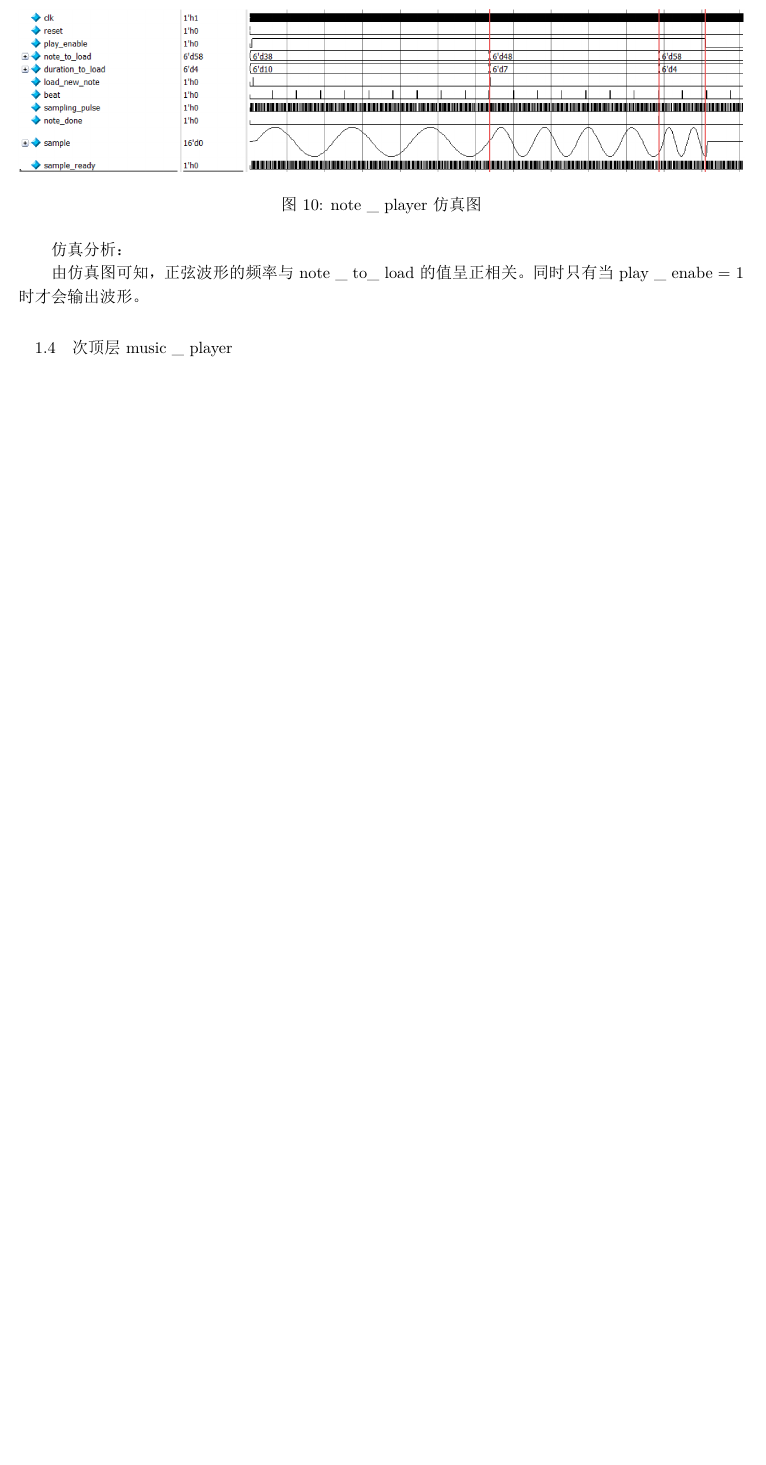
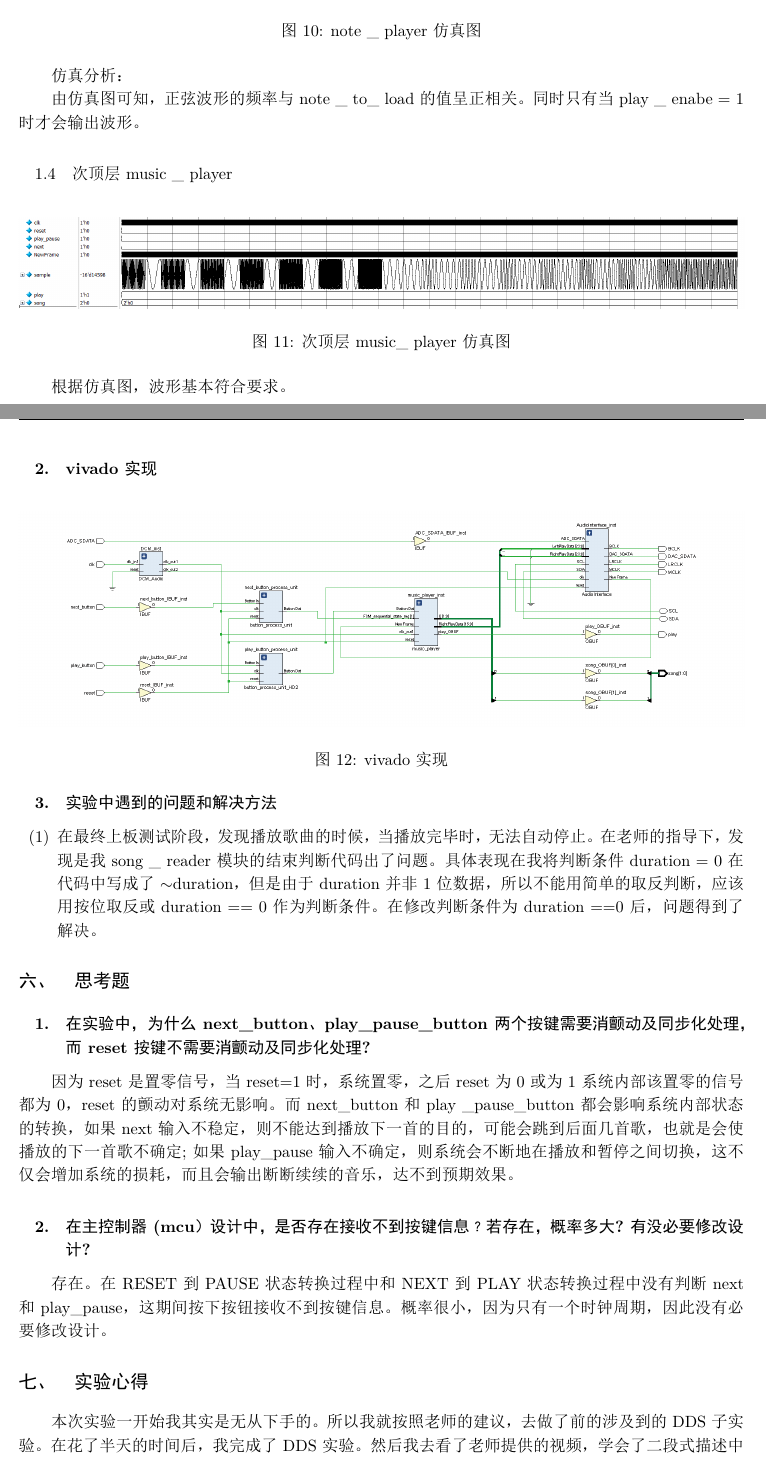
Before and after one commit to Oddyti/Study, a LaTeX document (数电实验/音乐播放器实验报告.tex): part of page 19 of 19 before the commit and two parts of pages 19 and 20 of 21 after it, the two joined at a grey line, cut so that both start at the same text, the shorter picture padded with empty space. The pictures show the PDF file 数电实验/音乐播放器实验报告.pdf that the author committed with the source.

Commit message:
06232246

```diff
--- a/数电实验/音乐播放器实验报告.tex
+++ b/数电实验/音乐播放器实验报告.tex
@@ -628,6 +628,34 @@ endmodule
             由仿真图可知，正弦波形的频率与note \_ to\_ load 的值呈正相关。同时只有当play \_ enabe = 1时才会输出波形。
 
             \subsubsection{次顶层music \_ player}
+                \begin{figure}[H]
+                    \centering
+                    \includegraphics[width = 1\textwidth]{music}
+                    \caption{次顶层music\_ player仿真图}
+                \end{figure}
+            根据仿真图，波形基本符合要求。
 
+        \subsection{vivado实现}
+            \begin{figure}[H]
+                \centering
+                \includegraphics[width = 1\textwidth]{schematic}
+                \caption{vivado实现}
+            \end{figure}
+        \subsection{实验中遇到的问题和解决方法}
+            \begin{enumerate}
+                \item 在最终上板测试阶段，发现播放歌曲的时候，当播放完毕时，无法自动停止。在老师的指导下，发现是我song \_ reader模块的结束判断代码出了问题。具体表现在我将判断条件duration = 0在代码中写成了$\sim$duration，但是由于duration并非1位数据，所以不能用简单的取反判断，应该用按位取反或duration == 0作为判断条件。在修改判断条件为duration ==0后，问题得到了解决。
+            \end{enumerate}
+    \section{思考题}
+        \subsection{在实验中，为什么next\_button、play\_pause\_button两个按键需要消颤动及同步化处理，而reset按键不需要消颤动及同步化处理?}
+        因为reset是置零信号，当reset=1时，系统置零，之后reset为0或为1系统内部该置零的信号都为0，reset的颤动对系统无影响。而next\_button和 play \_pause\_button 都会影响系统内部状态的转换，如果next输入不稳定，则不能达到播放下一首的目的，可能会跳到后面几首歌，也就是会使播放的下一首歌不确定;如果play\_pause 输入不确定，则系统会不断地在播放和暂停之间切换，这不仅会增加系统的损耗，而且会输出断断续续的音乐，达不到预期效果。
+        \subsection{在主控制器(mcu）设计中，是否存在接收不到按键信息﹖若存在，概率多大?有没必要修改设
+        计?}
+        存在。在RESET到 PAUSE状态转换过程中和NEXT到 PLAY状态转换过程中没有判断 next和play\_pause，这期间按下按钮接收不到按键信息。概率很小，因为只有一个时钟周期，因此没有必要修改设计。
 
+    \section{实验心得}
+    本次实验一开始我其实是无从下手的。所以我就按照老师的建议，去做了前的涉及到的DDS子实验。在花了半天的时间后，我完成了DDS实验。然后我去看了老师提供的视频，学会了二段式描述中状态机。
+
+    之后我便开始了最后的实验，一开始面对复杂的次顶层，我不知道从何开始，于是我便一个小模块一个小模块的设计。并且每个小模块的顶层文件和调用的子模块分开写，保证文件管理的清晰明确。
+
+    在设计完一个一个的小模块之后，一开始觉得复杂的次顶层也慢慢变得清晰简单起来。最后也顺利完成了实验。
 \end{document}
```
Also changed, not shown: 数电实验/pic/music.png (added), 数电实验/pic/schematic.png (added), 数电实验/pic/song-sim.png, 数电实验/pic/song-sim_1.png (added), 数电实验/音乐播放器实验报告.pdf, 1 other file.
